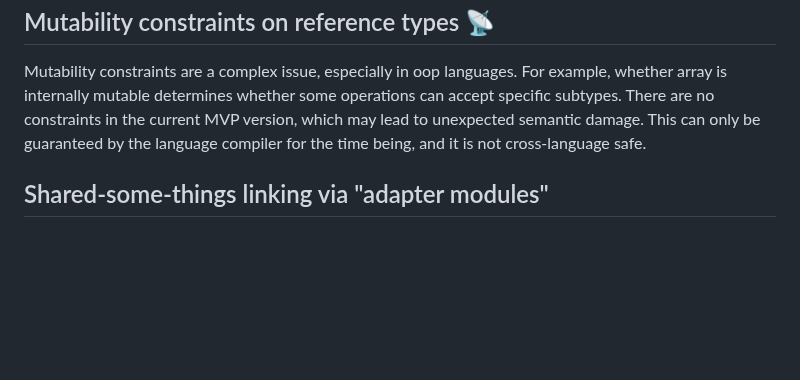
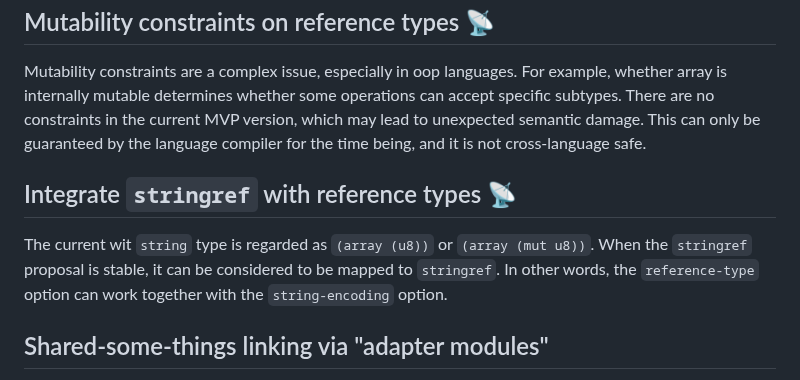
Before and after one commit to WebAssembly/component-model, a Markdown page: design/mvp/FutureFeatures.md, the part around the change. Drawn GitHub-style; blank space fills up the shorter version.

```diff
--- a/design/mvp/FutureFeatures.md
+++ b/design/mvp/FutureFeatures.md
@@ -47,6 +47,14 @@ version, which may lead to unexpected semantic damage. This can only be
 guaranteed by the language compiler for the time being, and it is not
 cross-language safe.
 
+## Integrate `stringref` with reference types 📡
+
+The current wit `string` type is regarded as `(array (u8))` or `(array (mut u8))`.
+When the `stringref` proposal is stable, it can be considered to be mapped to
+`stringref`. In other words, the `reference-type` option can work together with
+the `string-encoding` option.
+
+
 ## Shared-some-things linking via "adapter modules"
 
 The original [Interface Types proposal] and the re-layered [Module Linking
```
Also changed, not shown: 1 other file.
